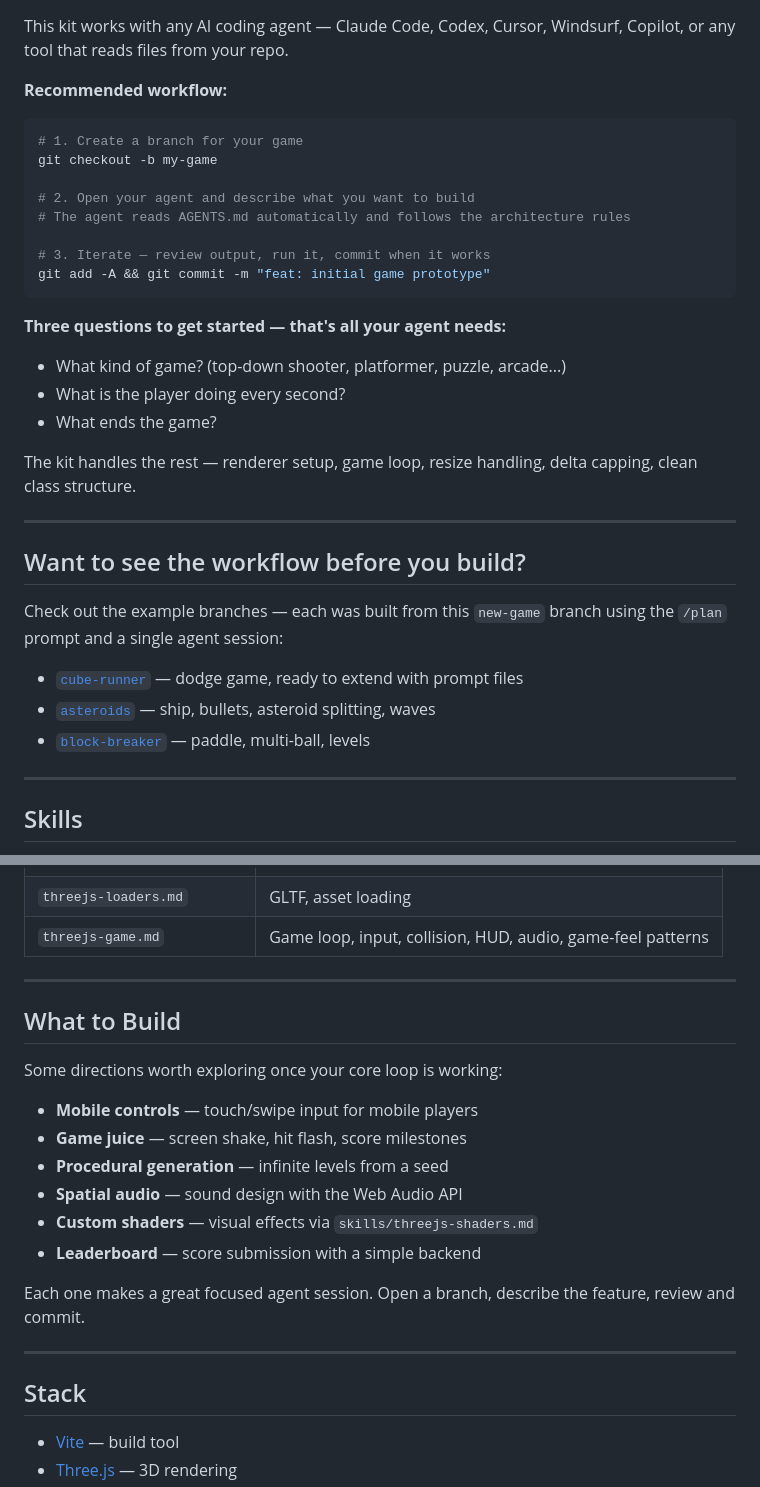
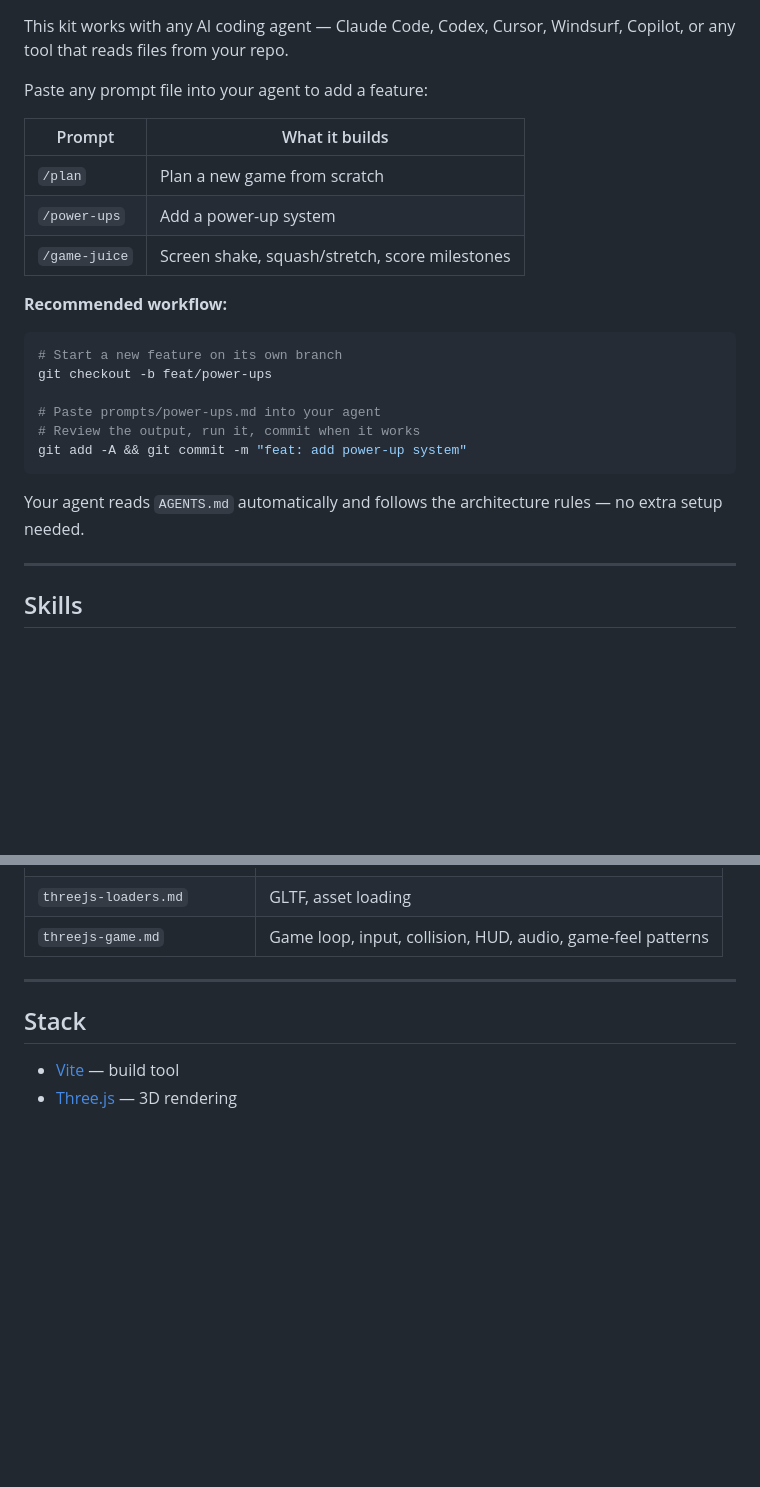
Before and after one commit to heagandev/threejs-agent-starter, a Markdown page: README.md, 2 parts joined by grey strips. GitHub-like rendering; blank space fills up the shorter version.

````diff
--- a/README.md
+++ b/README.md
@@ -47,36 +63,26 @@ Open [http://localhost:5173](http://localhost:5173) — you'll see a blank canva
 
 This kit works with any AI coding agent — Claude Code, Codex, Cursor, Windsurf, Copilot, or any tool that reads files from your repo.
+
+Paste any prompt file into your agent to add a feature:
+
+| Prompt | What it builds |
+|---|---|
+| `/plan` | Plan a new game from scratch |
+| `/power-ups` | Add a power-up system |
+| `/game-juice` | Screen shake, squash/stretch, score milestones |
 
 **Recommended workflow:**
 
 ```bash
-# 1. Create a branch for your game
-git checkout -b my-game
+# Start a new feature on its own branch
+git checkout -b feat/power-ups
 
-# 2. Open your agent and describe what you want to build
-# The agent reads AGENTS.md automatically and follows the architecture rules
-
-# 3. Iterate — review output, run it, commit when it works
-git add -A && git commit -m "feat: initial game prototype"
+# Paste prompts/power-ups.md into your agent
+# Review the output, run it, commit when it works
+git add -A && git commit -m "feat: add power-up system"
 ```
 
-**Three questions to get started — that's all your agent needs:**
-
-- What kind of game? (top-down shooter, platformer, puzzle, arcade...)
-- What is the player doing every second?
-- What ends the game?
-
-The kit handles the rest — renderer setup, game loop, resize handling, delta capping, clean class structure.
-
----
-
-## Want to see the workflow before you build?
-
-Check out the example branches — each was built from this `new-game` branch using the `/plan` prompt and a single agent session:
-
-- [`cube-runner`](../../tree/cube-runner) — dodge game, ready to extend with prompt files
-- [`asteroids`](../../tree/asteroids) — ship, bullets, asteroid splitting, waves
-- [`block-breaker`](../../tree/block-breaker) — paddle, multi-ball, levels
+Your agent reads `AGENTS.md` automatically and follows the architecture rules — no extra setup needed.
 
 ---
 
@@ -97,21 +103,6 @@ The `skills/` folder contains Three.js reference sheets. Your agent loads them a
 | `threejs-postprocessing.md` | Bloom, effects |
 | `threejs-loaders.md` | GLTF, asset loading |
 | `threejs-game.md` | Game loop, input, collision, HUD, audio, game-feel patterns |
-
----
-
-## What to Build
-
-Some directions worth exploring once your core loop is working:
-
-- **Mobile controls** — touch/swipe input for mobile players
-- **Game juice** — screen shake, hit flash, score milestones
-- **Procedural generation** — infinite levels from a seed
-- **Spatial audio** — sound design with the Web Audio API
-- **Custom shaders** — visual effects via `skills/threejs-shaders.md`
-- **Leaderboard** — score submission with a simple backend
-
-Each one makes a great focused agent session. Open a branch, describe the feature, review and commit.
 
 ---
 
````
Also changed, not shown: other parts of README.md (+28 -12 lines).
